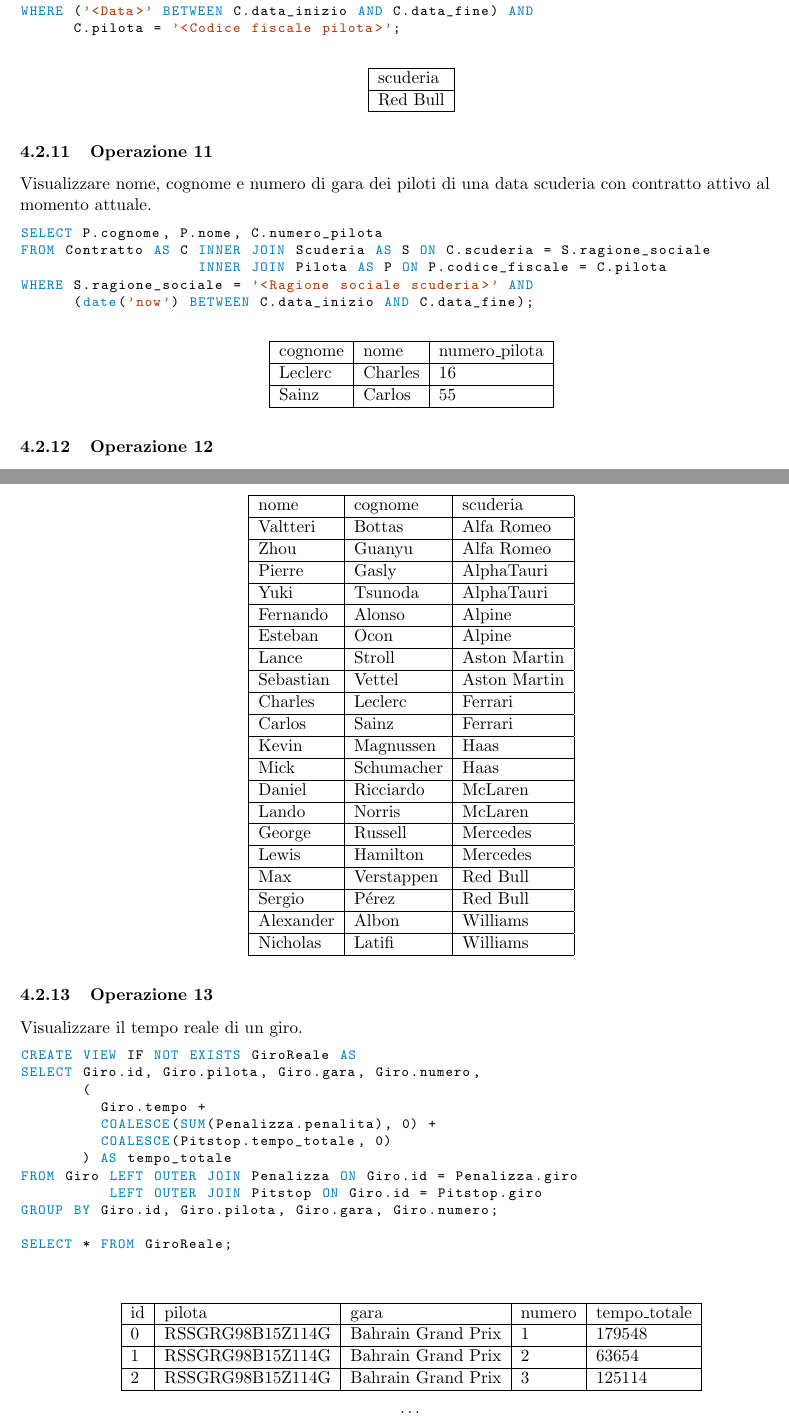
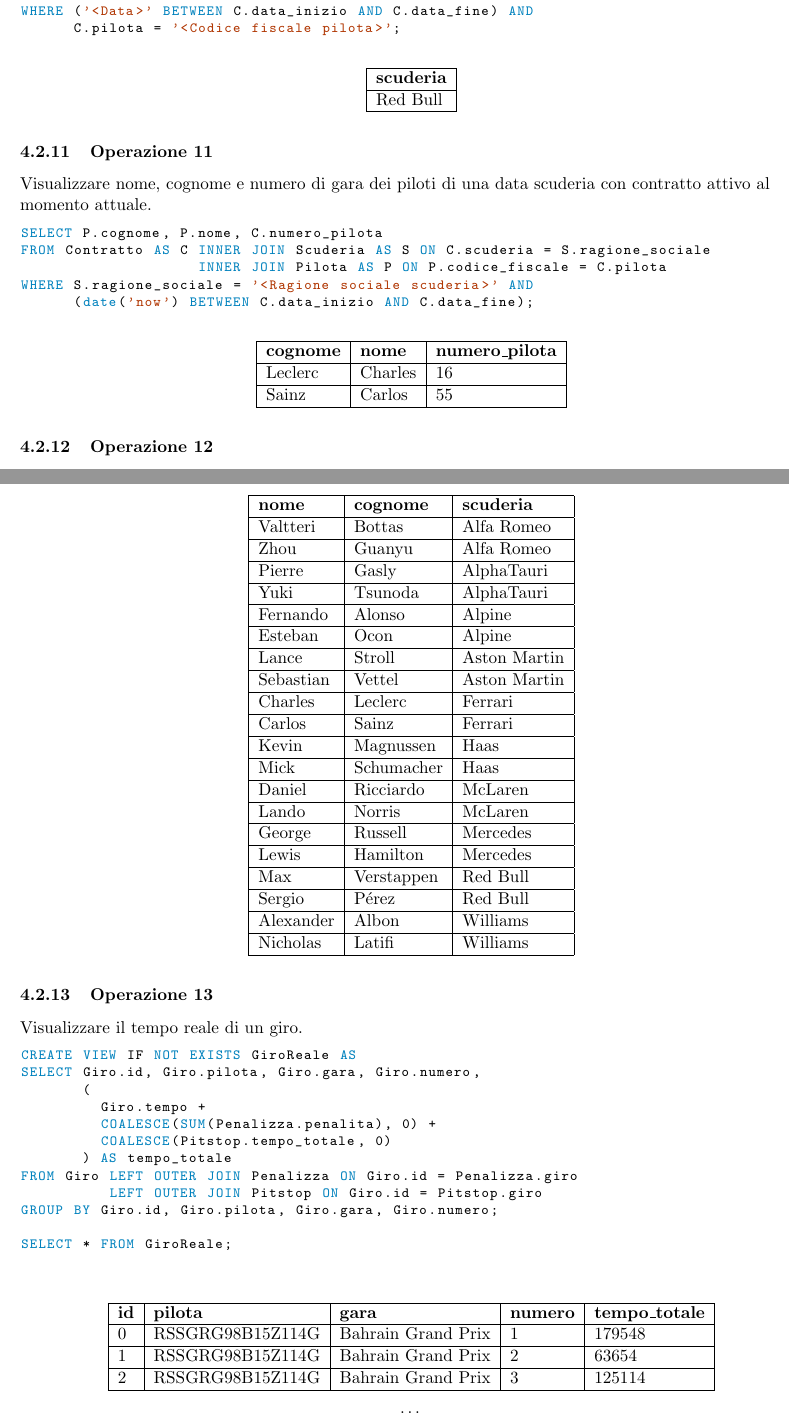
Before and after one commit to NotXia/car-racing, a LaTeX document (Report/Report.tex): two parts of pages 23 and 24 of 28, joined at a grey line, cut so that both start at the same text. Compiled offline with pdfLaTeX.

```diff
--- a/Report/Report.tex
+++ b/Report/Report.tex
@@ -1154,7 +1154,7 @@
     \centering
     \begin{tabular}{|l|}
     \hline
-        scuderia \\ \hline
+        \textbf{scuderia} \\ \hline
         Red Bull \\ \hline
     \end{tabular}
 \end{table}
@@ -1174,7 +1174,7 @@
     \centering
     \begin{tabular}{|l|l|l|}
     \hline
-        cognome & nome & numero\_pilota \\ \hline
+        \textbf{cognome} & \textbf{nome} & \textbf{numero\_pilota} \\ \hline
         Leclerc & Charles & 16 \\ \hline
         Sainz & Carlos & 55 \\ \hline
     \end{tabular}
@@ -1197,7 +1197,7 @@
     \centering
     \begin{tabular}{|l|l|l|}
     \hline
-        nome & cognome & scuderia \\ \hline
+        \textbf{nome} & \textbf{cognome} & \textbf{scuderia} \\ \hline
         Valtteri & Bottas & Alfa Romeo \\ \hline
         Zhou & Guanyu & Alfa Romeo \\ \hline
         Pierre & Gasly & AlphaTauri \\ \hline
@@ -1244,7 +1244,7 @@
         \centering
         \begin{tabular}{|l|l|l|l|l|}
             \hline
-            id & pilota & gara & numero & tempo\_totale \\ \hline
+            \textbf{id} & \textbf{pilota} & \textbf{gara} & \textbf{numero} & \textbf{tempo\_totale} \\ \hline
             0 & RSSGRG98B15Z114G & Bahrain Grand Prix & 1 & 179548 \\ \hline
             1 & RSSGRG98B15Z114G & Bahrain Grand Prix & 2 & 63654 \\ \hline
             2 & RSSGRG98B15Z114G & Bahrain Grand Prix & 3 & 125114 \\ \hline
```
Also changed, not shown: Report/Report.pdf, Report/Report.tex (10 more changed lines). Lines whose indentation alone changed are shown as unchanged.
